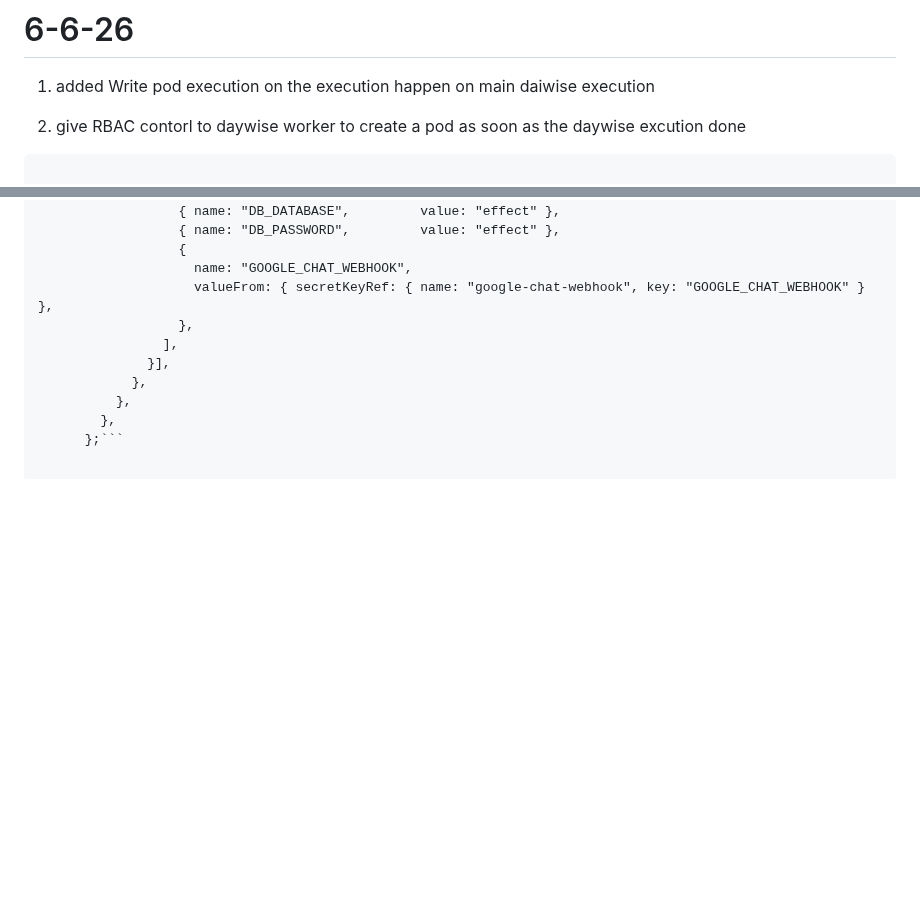
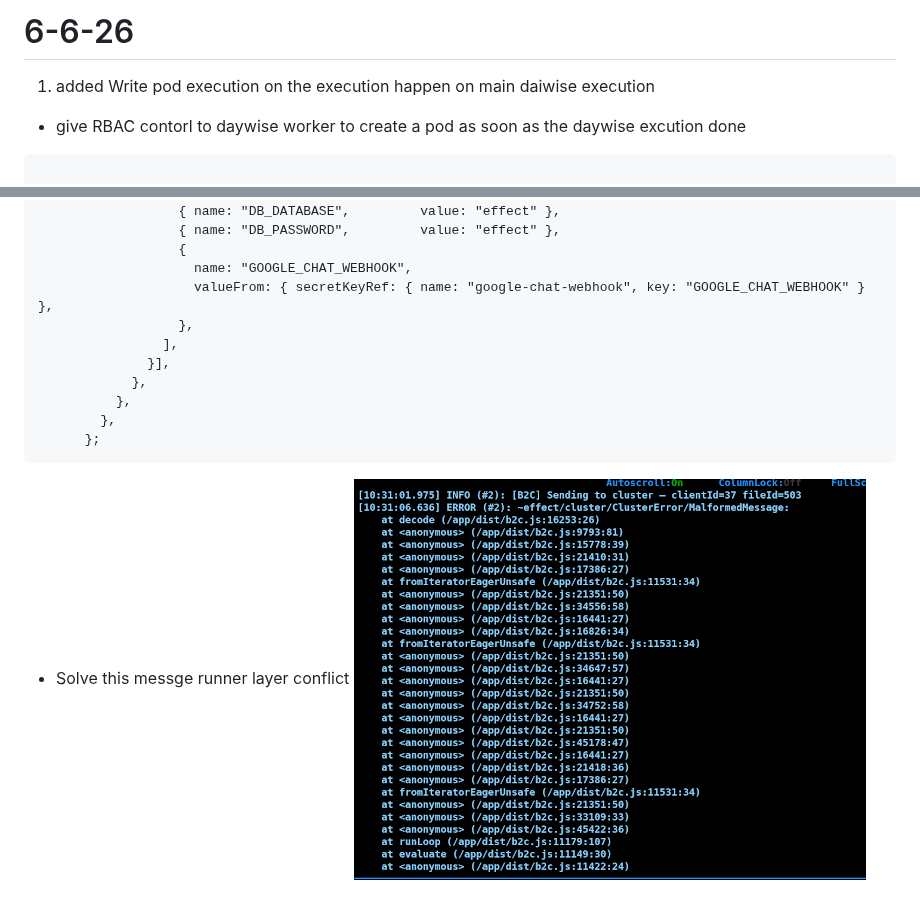
Before and after one commit to ranjitd-sys/Pomodoro, a Markdown page: 6-5-26.md, 2 parts joined by grey strips. Rendered like a GitHub page; pictures changed too: image-2.png (added); blank space fills up the shorter version.

Commit message:
added yeterday

````diff
--- a/6-5-26.md
+++ b/6-5-26.md
@@ -3,7 +3,7 @@
 1. added Write pod execution on the execution happen on main daiwise execution
 
 
-2. give RBAC contorl to daywise worker to create a pod as soon as the daywise excution done
+*  give RBAC contorl to daywise worker to create a pod as soon as the daywise excution done
 
 ```
 
@@ -49,4 +49,8 @@ const spawnB2CJob = (params: { clientId: number; fileId: number }) =>
             },
           },
         },
-      };```
+      };
+```
+
+* Solve this messge runner layer conflict
+![alt text](image-2.png)
````
